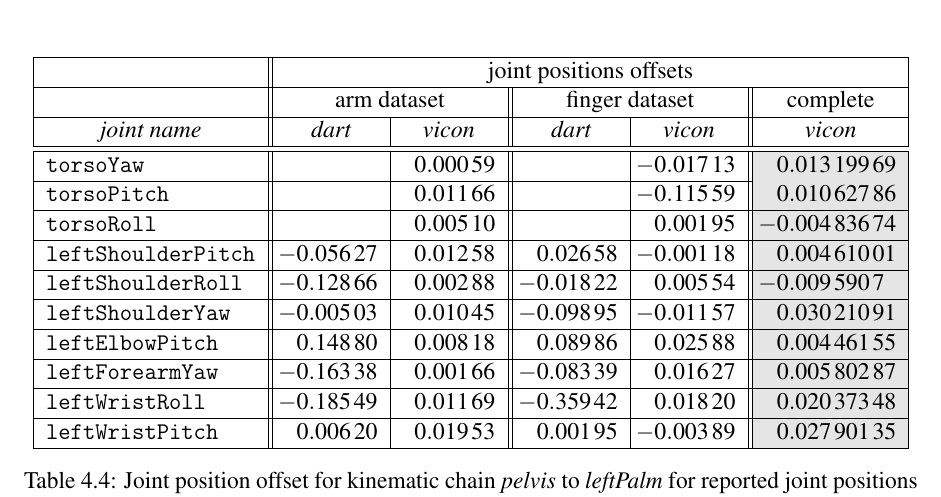
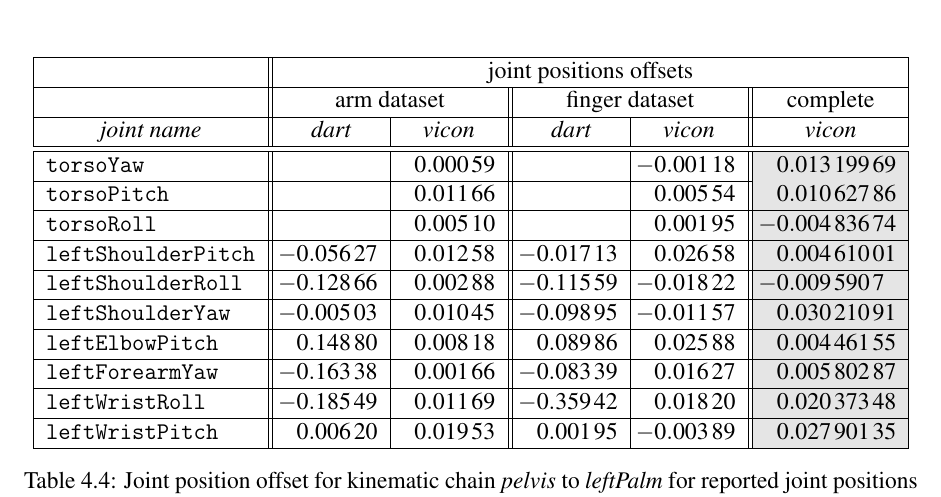
Before and after one commit to christian-rauch/msc_thesis, a LaTeX thesis (mscr_thesis.tex, which reads evaluation/eval.tex): part of page 40 of 52, cut so that both start at the same text. Compiled offline with pdfLaTeX.

Commit message:
correct assignment of joints offsets in finger set

```diff
--- a/evaluation/eval.tex
+++ b/evaluation/eval.tex
@@ -429,15 +429,15 @@ The correlation between the averaged \textit{dart} offsets and \textit{vicon} of
 \multicolumn{1}{|c||}{\textit{joint name}} & \textit{dart} & \textit{vicon} & \textit{dart} & \textit{vicon} & \multicolumn{1}{c|}{\textit{vicon}} \\
 \hline
 \hline
-\texttt{torsoYaw} &  & 0.00059 &  & -0.01713 & 0.01319969 \\
+\texttt{torsoYaw} &  & 0.00059 &  & -0.00118 & 0.01319969 \\
 \hline
-\texttt{torsoPitch} &  & 0.01166 &  & -0.11559 & 0.01062786 \\
+\texttt{torsoPitch} &  & 0.01166 &  & 0.00554 & 0.01062786 \\
 \hline
 \texttt{torsoRoll} &  & 0.00510 &  & 0.00195 & -0.00483674 \\
 \hline
-\texttt{leftShoulderPitch} & -0.05627 & 0.01258 & 0.02658 & -0.00118 & 0.00461001 \\
+\texttt{leftShoulderPitch} & -0.05627 & 0.01258 & -0.01713 & 0.02658 & 0.00461001 \\
 \hline
-\texttt{leftShoulderRoll} & -0.12866 & 0.00288 & -0.01822 & 0.00554 & -0.0095907 \\
+\texttt{leftShoulderRoll} & -0.12866 & 0.00288 & -0.11559 & -0.01822 & -0.0095907 \\
 \hline
 \texttt{leftShoulderYaw} & -0.00503 & 0.01045 & -0.09895 & -0.01157 & 0.03021091 \\
 \hline
```
